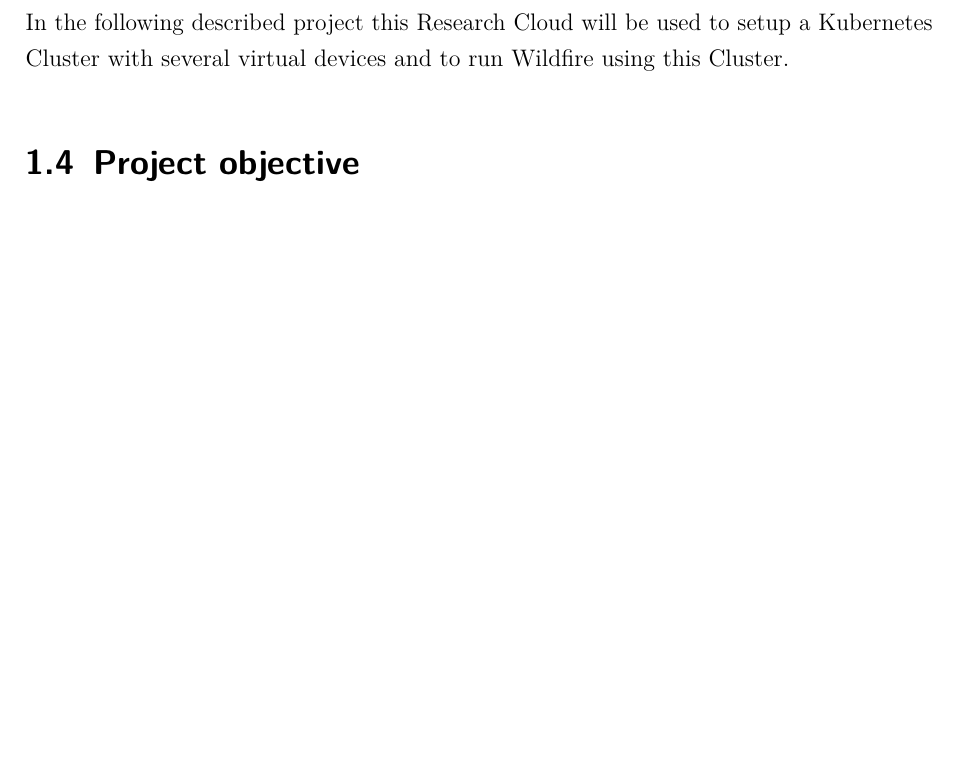
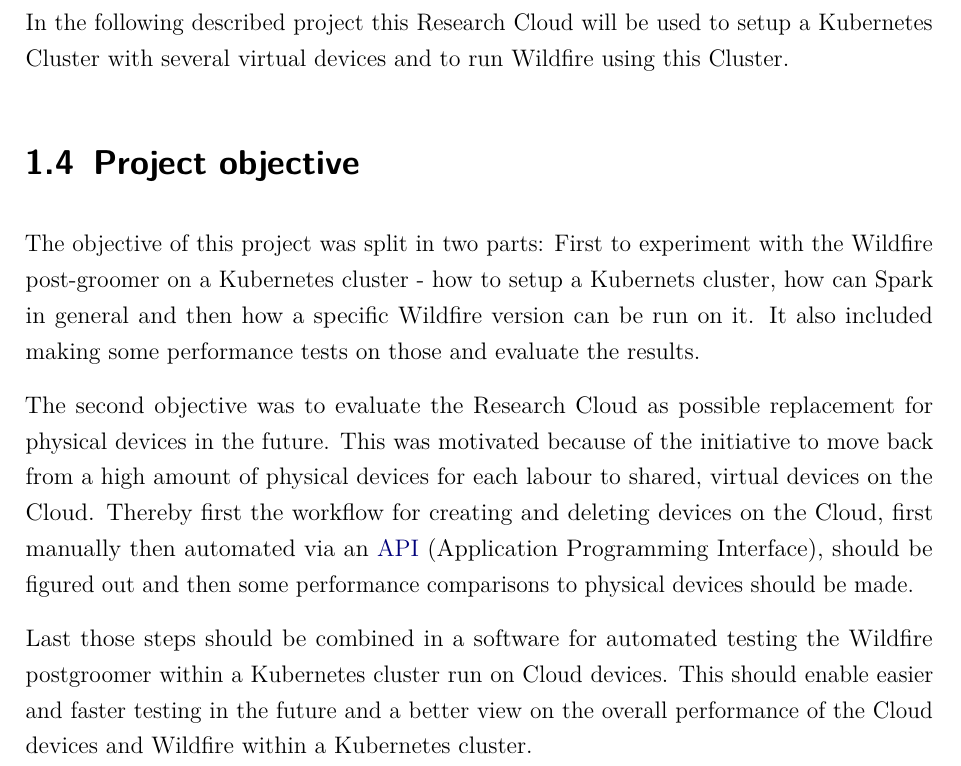
Before and after one commit to PascalSchroederDE/paper-postgroomer-wildfire-cloud, a LaTeX document (dokumentation.tex, which reads content/01kapitel.tex): part of page 8 of 43, cut so that both start at the same text, the shorter picture padded with empty space. Compiled offline with pdfLaTeX.

Commit message:
added chapter 1.4 'project objective'

```diff
--- a/content/01kapitel.tex
+++ b/content/01kapitel.tex
@@ -65,3 +65,9 @@
 In the following described project this Research Cloud will be used to setup a Kubernetes Cluster with several virtual devices and to run Wildfire using this Cluster.
 
 \section{Project objective}
+
+The objective of this project was split in two parts: First to experiment with the Wildfire post-groomer on a Kubernetes cluster - how to setup a Kubernets cluster, how can Spark in general and then how a specific Wildfire version can be run on it. It also included making some performance tests on those and evaluate the results.
+
+The second objective was to evaluate the Research Cloud as possible replacement for physical devices in the future. This was motivated because of the initiative to move back from a high amount of physical devices for each labour to shared, virtual devices on the Cloud. Thereby first the workflow for creating and deleting devices on the Cloud, first manually then automated via an \acs{API} (\acl{API}), should be figured out and then some performance comparisons to physical devices should be made.
+
+Last those steps should be combined in a software for automated testing the Wildfire postgroomer within a Kubernetes cluster run on Cloud devices. This should enable easier and faster testing in the future and a better view on the overall performance of the Cloud devices and Wildfire within a Kubernetes cluster.
```
Also changed, not shown: dokumentation.pdf.
